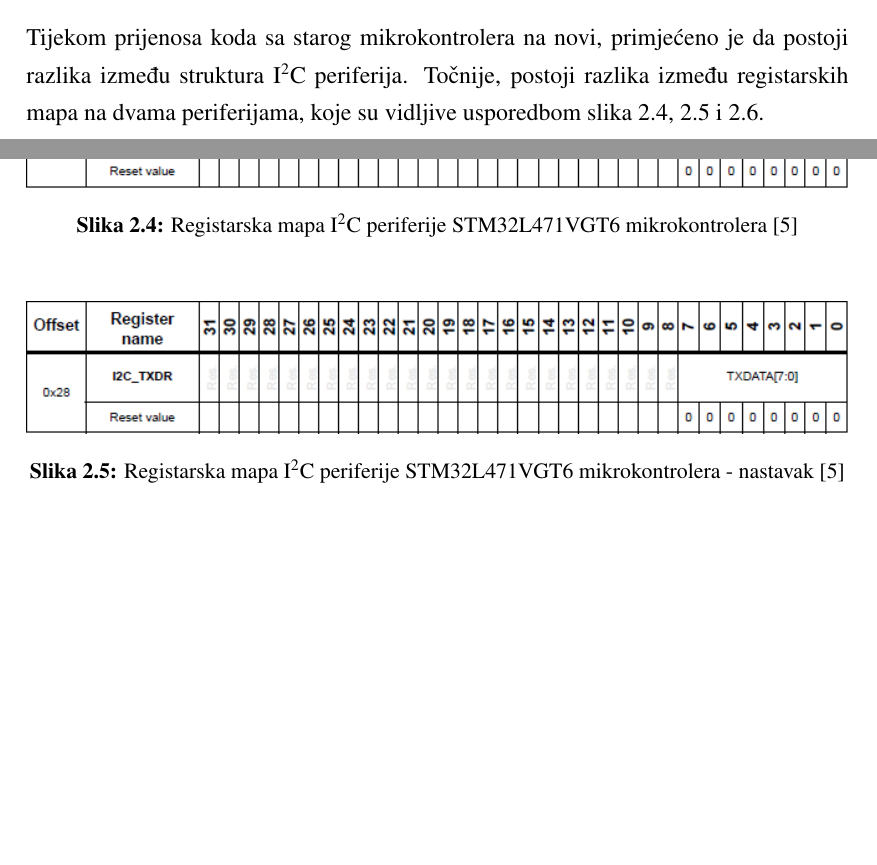
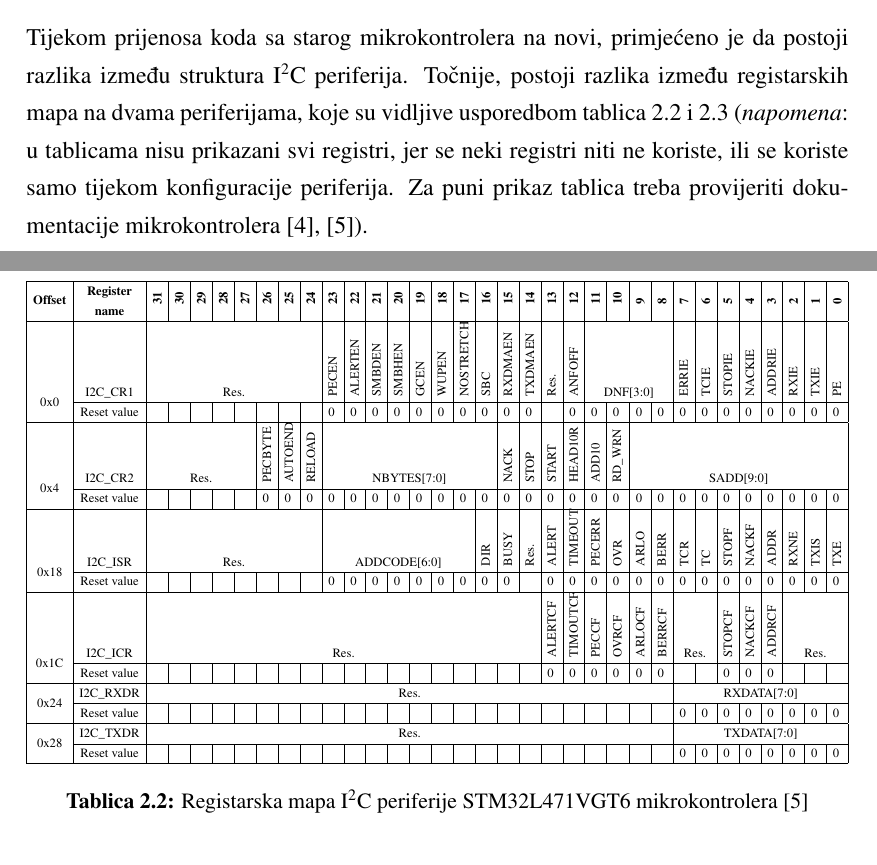
Before and after one commit to nggugu/zavrsni_projekt_latex, a LaTeX thesis (zavrsni.tex, which reads i2c.tex): two parts of pages 12 and 13 of 24 before the commit and two parts of pages 12 and 13 of 23 after it, joined at a grey line, cut so that both start at the same text, the shorter picture padded with empty space. Compiled offline with pdfLaTeX.

Commit message:
Ispravljene tablice

```diff
--- a/i2c.tex
+++ b/i2c.tex
@@ -91,15 +91,38 @@
 
 \section{Razlika I\textsuperscript{2}C periferije na STM32L471VGT6 i \newline STM32F407VGT6 mikrokontrolerima}
 
-Tijekom prijenosa koda sa starog mikrokontrolera na novi, primjećeno je da postoji razlika između struktura I\textsuperscript{2}C periferija. Točnije, postoji razlika između registarskih mapa na dvama periferijama, koje su vidljive usporedbom slika \ref{fig:l471_i2c_register_map_1},  \ref{fig:l471_i2c_register_map_2} i \ref{fig:f407_i2c_diagram}.
+Tijekom prijenosa koda sa starog mikrokontrolera na novi, primjećeno je da postoji razlika između struktura I\textsuperscript{2}C periferija. Točnije, postoji razlika između registarskih mapa na dvama periferijama, koje su vidljive usporedbom tablica \ref{Tab:l471_i2c_register_map} i \ref{Tab:f407_i2c_register_map} (\textit{napomena}: u tablicama nisu prikazani svi registri, jer se neki registri niti ne koriste, ili se koriste samo tijekom konfiguracije periferija. Za puni prikaz tablica treba provijeriti dokumentacije mikrokontrolera \cite{f407_manual}, \citep{l471_manual}).
 
-\begin{figure}[H]
-	\centering
-	\includegraphics[width=\textwidth]{l471_i2c_register_map_1.png}
+\begin{table}[H]
+	\resizebox{\textwidth}{!}{%
+	\begin{tabular}{|c|c|c|l|l|l|l|l|l|l|l|l|l|l|l|l|l|l|l|l|l|l|l|l|l|l|l|l|l|l|l|l|l|l|}
+		\hline
+		\textbf{Offset} & \textbf{\begin{tabular}[c]{@{}c@{}}Register\\ name\end{tabular}} & \rotbf{31} & \rotbf{30} & \rotbf{29} & \rotbf{28} & \rotbf{27} & \rotbf{26} & \rotbf{25} & \rotbf{24} & \rotbf{23} & \rotbf{22} & \rotbf{21} & \rotbf{20} & \rotbf{19} & \rotbf{18} & \rotbf{17} & \rotbf{16} & \rotbf{15} & \rotbf{14} & \rotbf{13} & \rotbf{12} & \rotbf{11} & \rotbf{10} & \rotbf{9} & \rotbf{8} & \rotbf{7} & \rotbf{6} & \rotbf{5} & \rotbf{4} & \rotbf{3} & \rotbf{2} & \rotbf{1} & \rotbf{0} \\
+		\hline
+		\multirow{2}{*}{0x0} & I2C\_CR1 & \multicolumn{8}{c|}{Res.} & \rot{PECEN} & \rot{ALERTEN} & \rot{SMBDEN} & \rot{SMBHEN} & \rot{GCEN} & \rot{WUPEN} & \rot{NOSTRETCH} & \rot{SBC} & \rot{RXDMAEN} & \rot{TXDMAEN} & \rot{Res.} & \rot{ANFOFF} & \multicolumn{4}{c|}{DNF[3:0]} & \rot{ERRIE} & \rot{TCIE} & \rot{STOPIE} & \rot{NACKIE} & \rot{ADDRIE} & \rot{RXIE} & \rot{TXIE} & \rot{PE} \\
+		\cline{2-34}
+		& Reset value & & & & & & & & & 0 & 0 & 0 & 0 & 0 & 0 & 0 & 0 & 0 & 0 & & 0 & 0 & 0 & 0 & 0 & 0 & 0 & 0 & 0 & 0 & 0 & 0 & 0 \\
+		\hline
+		\multirow{2}{*}{0x4} & I2C\_CR2 & \multicolumn{5}{c|}{Res.} & \rot{PECBYTE} & \rot{AUTOEND} & \rot{RELOAD} & \multicolumn{8}{c|}{NBYTES[7:0]} & \rot{NACK} & \rot{STOP} & \rot{START} & \rot{HEAD10R} & \rot{ADD10} & \rot{RD\_WRN} & \multicolumn{10}{c|}{SADD[9:0]} \\
+		\cline{2-34}
+		& Reset value & & & & & & 0 & 0 & 0 & 0 & 0 & 0 & 0 & 0 & 0 & 0 & 0 & 0 & 0 & 0 & 0 & 0 & 0 & 0 & 0 & 0 & 0 & 0 & 0 & 0 & 0 & 0 & 0 \\
+		\hline
+		\multirow{2}{*}{0x18} & I2C\_ISR & \multicolumn{8}{c|}{Res.} & \multicolumn{7}{c|}{ADDCODE[6:0]} & \rot{DIR} & \rot{BUSY} & \rot{Res.} & \rot{ALERT} & \rot{TIMEOUT} & \rot{PECERR} & \rot{OVR} & \rot{ARLO} & \rot{BERR} & \rot{TCR} & \rot{TC} & \rot{STOPF} & \rot{NACKF} & \rot{ADDR} & \rot{RXNE} & \rot{TXIS} & \rot{TXE} \\
+		\cline{2-34}
+		& Reset value & & & & & & & & & 0 & 0 & 0 & 0 & 0 & 0 & 0 & 0 & 0 & & 0 & 0 & 0 & 0 & 0 & 0 & 0 & 0 & 0 & 0 & 0 & 0 & 0 & 0 \\
+		\hline
+		\multirow{2}{*}{0x1C} & I2C\_ICR & \multicolumn{18}{c|}{Res.} & \rot{ALERTCF} & \rot{TIMOUTCF} & \rot{PECCF} & \rot{OVRCF} & \rot{ARLOCF} & \rot{BERRCF} & \multicolumn{2}{c|}{Res.} & \rot{STOPCF} & \rot{NACKCF	} & \rot{ADDRCF} & \multicolumn{3}{c|}{Res.} \\
+		\cline{2-34}
+		& Reset value & & & & & & & & & & & & & & & & & & & 0 & 0 & 0 & 0 & 0 & 0 & & & 0 & 0 & 0 & & & \\
+		\hline
+		\multirow{2}{*}{0x24} & I2C\_RXDR & \multicolumn{24}{c|}{Res.} & \multicolumn{8}{c|}{RXDATA[7:0]} \\
+		\cline{2-34}
+		& Reset value & & & & & & & & & & & & & & & & & & & & & & & & & 0 & 0 & 0 & 0 & 0 & 0 & 0 & 0 \\
+		\hline
+		\multirow{2}{*}{0x28} & I2C\_TXDR & \multicolumn{24}{c|}{Res.} & \multicolumn{8}{c|}{TXDATA[7:0]} \\
+		\cline{2-34}
+		& Reset value & & & & & & & & & & & & & & & & & & & & & & & & & 0 & 0 & 0 & 0 & 0 & 0 & 0 & 0 \\
+		\hline
+	\end{tabular}%
+	}
 	\caption{Registarska mapa I\textsuperscript{2}C periferije STM32L471VGT6 mikrokontrolera \cite{l471_manual}}
-	\label{fig:l471_i2c_register_map_1}
-\end{figure}
-\begin{figure}[H]
-	\centering
-	\includegraphics[width=\textwidth]{l471_i2c_register_map_2.png}
-	\caption{Registarska mapa I\textsuperscript{2}C periferije STM32L471VGT6 mikrokontrolera - nastavak \cite{l471_manual}}
@@ -113,0 +134,25 @@
+	\begin{tabular}{|c|c|c|l|l|l|l|l|l|l|l|l|l|l|l|l|l|l|l|l|l|l|l|l|l|l|l|l|l|l|l|l|l|l|}
+		\hline
+		\textbf{Offset} & \textbf{\begin{tabular}[c]{@{}c@{}}Register\\ name\end{tabular}} & \rotbf{31} & \rotbf{30} & \rotbf{29} & \rotbf{28} & \rotbf{27} & \rotbf{26} & \rotbf{25} & \rotbf{24} & \rotbf{23} & \rotbf{22} & \rotbf{21} & \rotbf{20} & \rotbf{19} & \rotbf{18} & \rotbf{17} & \rotbf{16} & \rotbf{15} & \rotbf{14} & \rotbf{13} & \rotbf{12} & \rotbf{11} & \rotbf{10} & \rotbf{9} & \rotbf{8} & \rotbf{7} & \rotbf{6} & \rotbf{5} & \rotbf{4} & \rotbf{3} & \rotbf{2} & \rotbf{1} & \rotbf{0} \\
+		\hline
+		\multirow{2}{*}{0x0} & I2C\_CR1 & \multicolumn{16}{c|}{Res.} & \rot{SWRST} & \rot{Res.} & \rot{ALERT} & \rot{PEC} & \rot{POS} & \rot{ACK} & \rot{STOP} & \rot{START} & \rot{NOSTRETCH} & \rot{ENGC} & \rot{ENPEC} & \rot{ENARP} & \rot{SMBTYPE} & \rot{Res.} & \rot{SMBUS} & \rot{PE} \\
+		\cline{2-34}
+		& Reset value & & & & & & & & & & & & & & & & & 0 & & 0 & 0 & 0 & 0 & 0 & 0 & 0 & 0 & 0 & 0 & 0 & & 0 & 0 \\
+		\hline
+		\multirow{2}{*}{0x4} & I2C\_CR2 & \multicolumn{19}{c|}{Res.} & \rot{LAST} & \rot{DMAEN} & \rot{ITBUFEN} & \rot{ITEVTEN} & \rot{ITERREN} & \multicolumn{2}{c|}{Res.} & \multicolumn{6}{c|}{FREQ[5:0]} \\
+		\cline{2-34}
+		& Reset value & & & & & & & & & & & & & & & & & & & & 0 & 0 & 0 & 0 & 0 & & & 0 & 0 & 0 & 0 & 0 & 0 \\
+		\hline
+		\multirow{2}{*}{0x10} & I2C\_DR & \multicolumn{24}{c|}{Res.} & \multicolumn{8}{c|}{DR[7:0]} \\
+		\cline{2-34}
+		& Reset value & & & & & & & & & & & & & & & & & & & & & & & & & 0 & 0 & 0 & 0 & 0 & 0 & 0 & 0 \\
+		\hline
+		\multirow{2}{*}{0x14} & I2C\_SR1 & \multicolumn{16}{c|}{Res.} & \rot{SMBALERT} & \rot{TIMEOUT} & \rot{Res.} & \rot{PECERR} & \rot{OVR} & \rot{AF} & \rot{ARLO} & \rot{BERR} & \rot{TxE} & \rot{RxNE} & \rot{Res.} & \rot{STOPF} & \rot{ADD10} & \rot{BTF} & \rot{ADDR} & \rot{SB} \\
+		\cline{2-34}
+		& Reset value & & & & & & & & & & & & & & & & & 0 & 0 & & 0 & 0 & 0 & 0 & 0 & 0 & 0 & & 0 & 0 & 0 & 0 & 0 \\
+		\hline
+		\multirow{2}{*}{0x18} & I2C\_SR2 & \multicolumn{16}{c|}{Res.} & \multicolumn{8}{c|}{PEC[7:0]} & \rot{DUALF} & \rot{SMBHOST} & \rot{SMBDEFAUL} & \rot{GENCALL} & \rot{Res.} & \rot{TRA} & \rot{BUSY} & \rot{MSL} \\
+		\cline{2-34}
+		& Reset value & & & & & & & & & & & & & & & & & 0 & 0 & 0 & 0 & 0 & 0 & 0 & 0 & 0 & 0 & 0 & 0 & & 0 & 0 & 0 \\
+		\hline
+	\end{tabular}%
--- a/zavrsni.tex
+++ b/zavrsni.tex
@@ -6,6 +6,13 @@
 \usepackage{textcomp}
 \usepackage{multirow}
 \usepackage{float}
+\usepackage{array}
+\usepackage{makecell}
+\usepackage{tabularx}
+\usepackage{graphicx}
+
+\newcommand{\rot}[1]{\rotatebox{90}{#1}}
+\newcommand{\rotbf}[1]{\rotatebox{90}{\textbf{#1}}}
 
 \graphicspath{{slike/}}
 
```
Also changed, not shown: README.md, zavrsni.pdf, i2c.tex (17 more changed lines).
